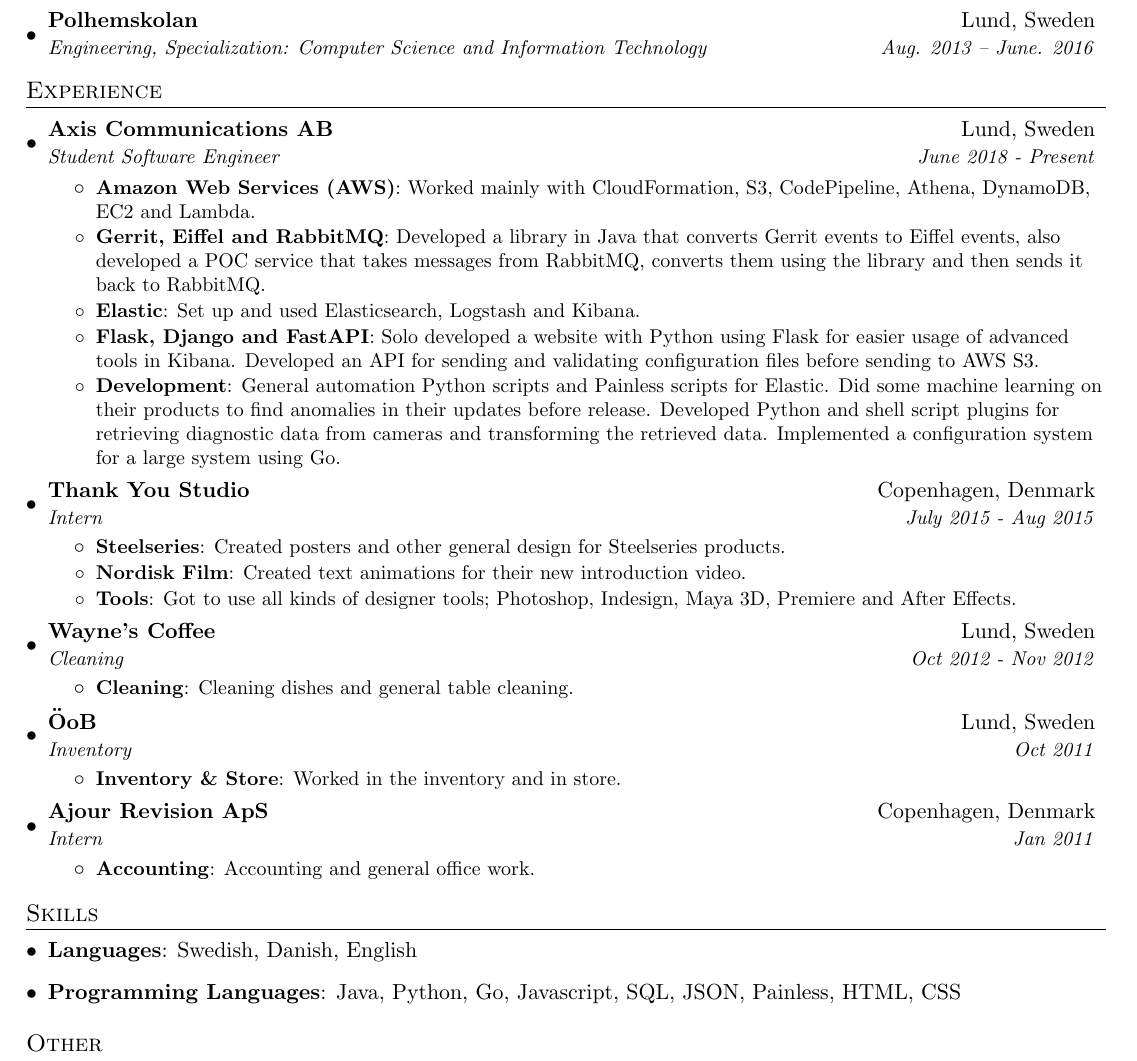
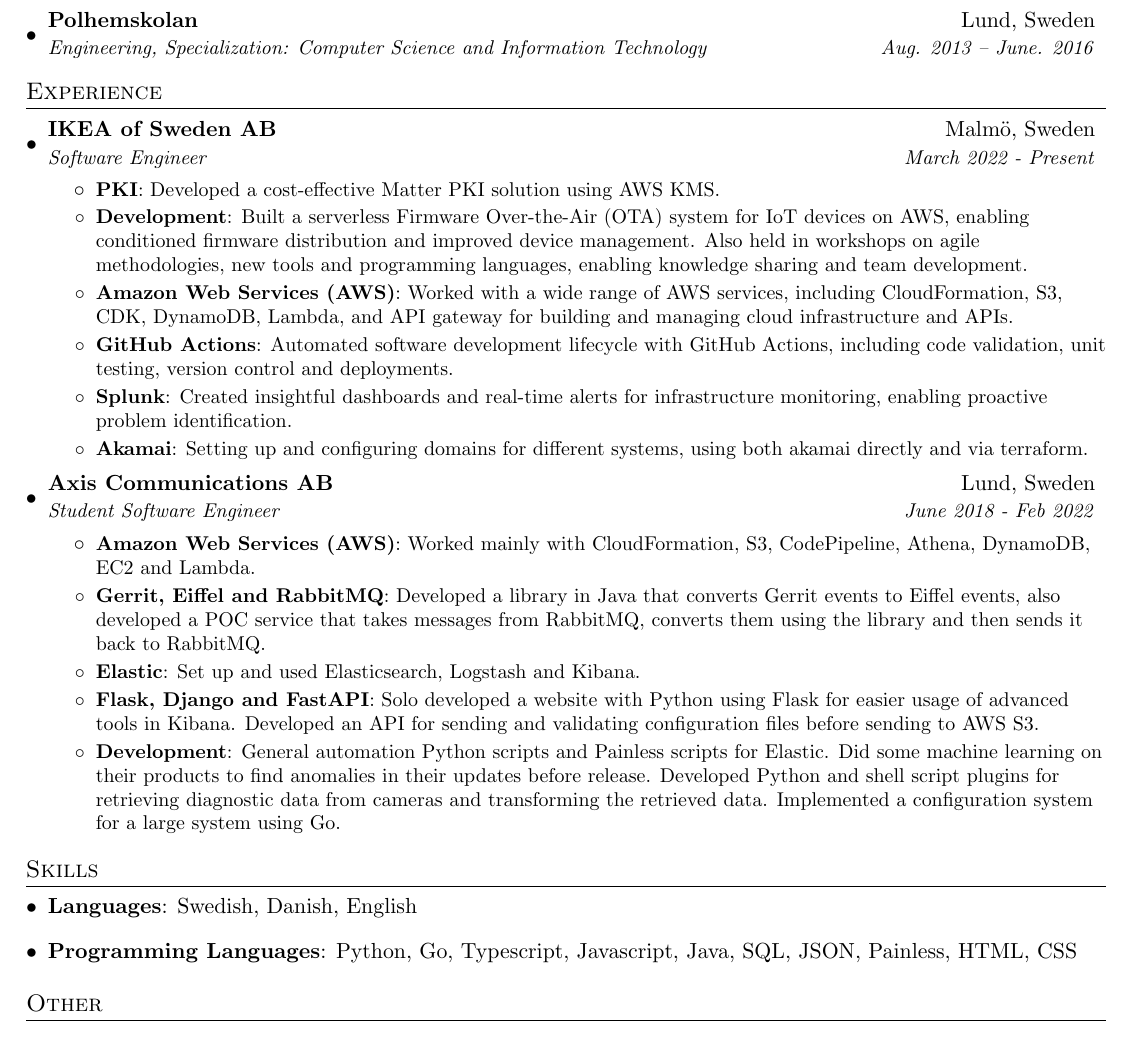
Before and after one commit to chrillebile/chrillebile.github.io, a LaTeX CV (resume.tex): part of the page, cut so that both start at the same text. Compiled offline with pdfLaTeX.

Commit message:
Update resume

```diff
--- a/resume.tex
+++ b/resume.tex
@@ -93,8 +93,26 @@
   \resumeSubHeadingListStart
 
     \resumeSubheading
+      {IKEA of Sweden AB}{Malmö, Sweden}
+      {Software Engineer}{March 2022 - Present}
+      \resumeItemListStart
+        \resumeItem{PKI}
+          {Developed a cost-effective Matter PKI solution using AWS KMS.}
+        \resumeItem{Development}
+          {Built a serverless Firmware Over-the-Air (OTA) system for IoT devices on AWS, enabling conditioned firmware distribution and improved device management. Also held in workshops on agile methodologies, new tools and programming languages, enabling knowledge sharing and team development.}
+        \resumeItem{Amazon Web Services (AWS)}
+          {Worked with a wide range of AWS services, including CloudFormation, S3, CDK, DynamoDB, Lambda, and API gateway for building and managing cloud infrastructure and APIs.}
+        \resumeItem{GitHub Actions}
+          {Automated software development lifecycle with GitHub Actions, including code validation, unit testing, version control and deployments.}
+        \resumeItem{Splunk}
+          {Created insightful dashboards and real-time alerts for infrastructure monitoring, enabling proactive problem identification.}
+        \resumeItem{Akamai}
+          {Setting up and configuring domains for different systems, using both akamai directly and via terraform.}
+    \resumeItemListEnd
+
+    \resumeSubheading
       {Axis Communications AB}{Lund, Sweden}
-      {Student Software Engineer}{June 2018 - Present}
+      {Student Software Engineer}{June 2018 - Feb 2022}
       \resumeItemListStart
         \resumeItem{Amazon Web Services (AWS)}
           {Worked mainly with CloudFormation, S3, CodePipeline, Athena, DynamoDB, EC2 and Lambda.}
@@ -108,41 +126,17 @@
         {General automation Python scripts and Painless scripts for Elastic. Did some machine learning on their products to find anomalies in their updates before release. Developed Python and shell script plugins for retrieving diagnostic data from cameras and transforming the retrieved data. Implemented a configuration system for a large system using Go.}
       \resumeItemListEnd
 
-    \resumeSubheading
-      {Thank You Studio}{Copenhagen, Denmark}
-      {Intern}{July 2015 - Aug 2015}
-      \resumeItemListStart
-        \resumeItem{Steelseries}
-          {Created posters and other general design for Steelseries products.}
-        \resumeItem{Nordisk Film}
-          {Created text animations for their new introduction video.}
-        \resumeItem{Tools}
-          {Got to use all kinds of designer tools; Photoshop, Indesign, Maya 3D, Premiere and After Effects.}
-      \resumeItemListEnd
-
-    \resumeSubheading
-      {Wayne's Coffee}{Lund, Sweden}
-      {Cleaning}{Oct 2012 - Nov 2012}
-      \resumeItemListStart
-        \resumeItem{Cleaning}
-          {Cleaning dishes and general table cleaning.}
-      \resumeItemListEnd
-
-    \resumeSubheading
-      {\"OoB}{Lund, Sweden}
-      {Inventory}{Oct 2011}
-      \resumeItemListStart
-        \resumeItem{Inventory \& Store}
-          {Worked in the inventory and in store.}
-      \resumeItemListEnd
-
-    \resumeSubheading
-      {Ajour Revision ApS}{Copenhagen, Denmark}
-      {Intern}{Jan 2011}
-      \resumeItemListStart
-        \resumeItem{Accounting}
-          {Accounting and general office work.}
-      \resumeItemListEnd
+    % \resumeSubheading
+    %   {Thank You Studio}{Copenhagen, Denmark}
+    %   {Intern}{July 2015 - Aug 2015}
+    %   \resumeItemListStart
+    %     \resumeItem{Steelseries}
+    %       {Created posters and other general design for Steelseries products.}
+    %     \resumeItem{Nordisk Film}
+    %       {Created text animations for their new introduction video.}
+    %     \resumeItem{Tools}
+    %       {Got to use all kinds of designer tools; Photoshop, Indesign, Maya 3D, Premiere and After Effects.}
+    %   \resumeItemListEnd
 
   \resumeSubHeadingListEnd
 
@@ -154,7 +148,7 @@
         \textbf{Languages}{: Swedish, Danish, English}
     }
    \item{
-     \textbf{Programming Languages}{: Java, Python, Go, Javascript, SQL, JSON, Painless, HTML, CSS}
+     \textbf{Programming Languages}{: Python, Go, Typescript, Javascript, Java, SQL, JSON, Painless, HTML, CSS}
    }
  \resumeSubHeadingListEnd
 
```
